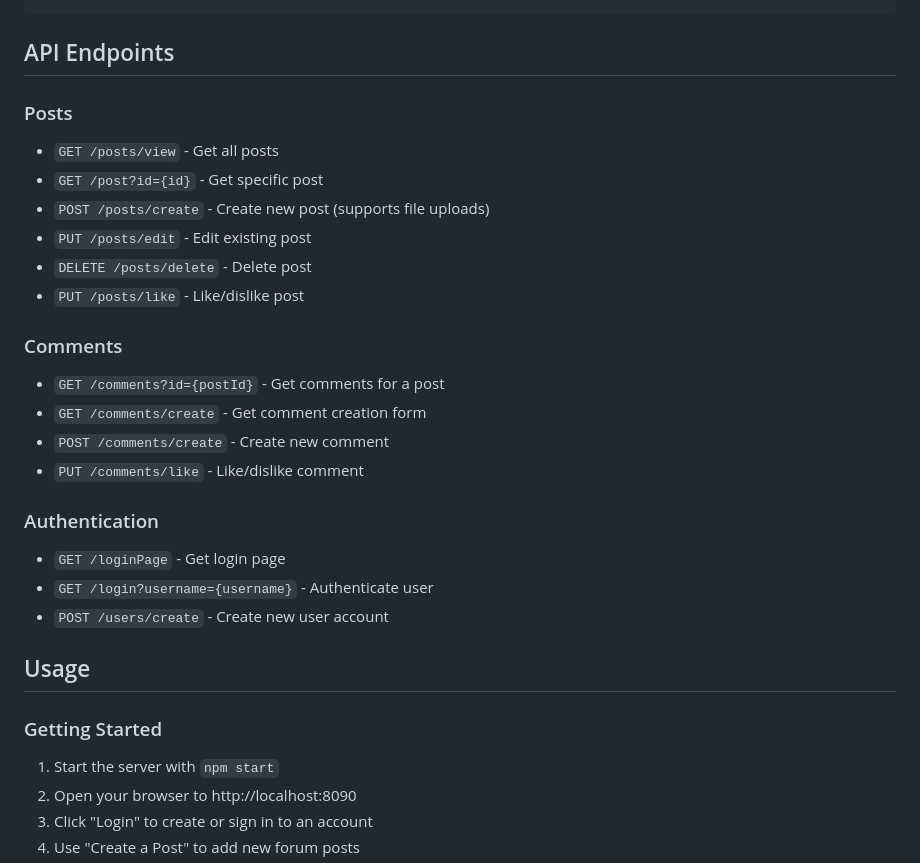
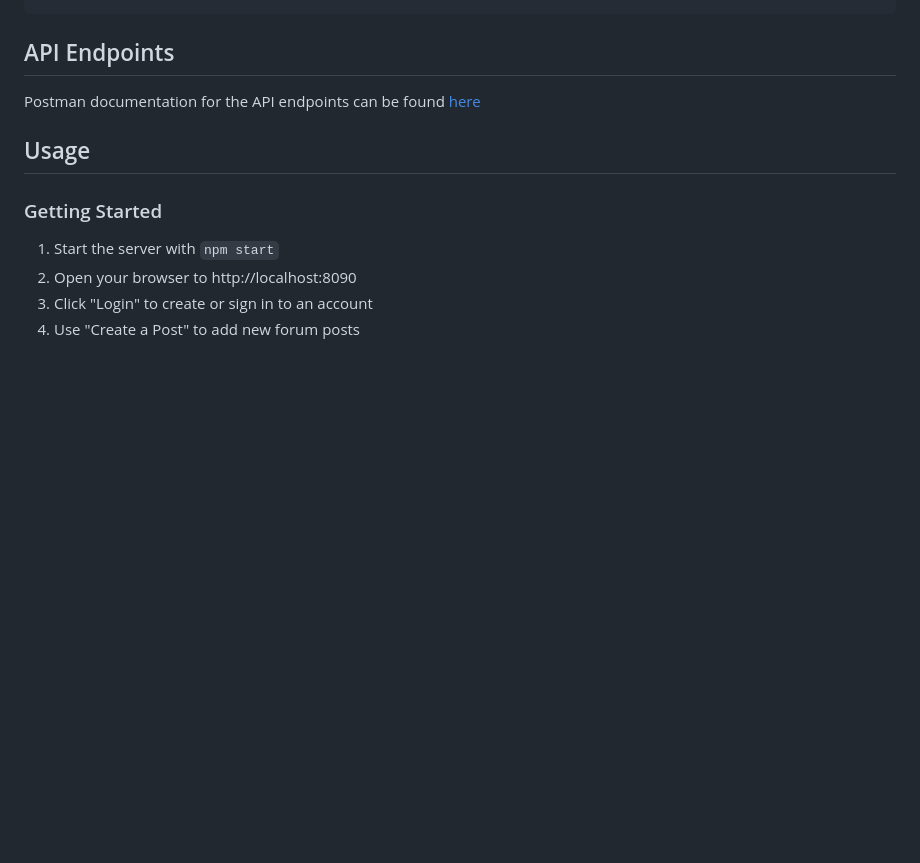
Before and after one commit to jacobHancock0402/Web-Forum, a Markdown page: README.md, the part around the change. Drawn GitHub-style; blank space fills up the shorter version.

```diff
--- a/README.md
+++ b/README.md
@@ -83,24 +83,7 @@ Web-Forum/
 
 ## API Endpoints
 
-### Posts
-- `GET /posts/view` - Get all posts
-- `GET /post?id={id}` - Get specific post
-- `POST /posts/create` - Create new post (supports file uploads)
-- `PUT /posts/edit` - Edit existing post
-- `DELETE /posts/delete` - Delete post
-- `PUT /posts/like` - Like/dislike post
-
-### Comments
-- `GET /comments?id={postId}` - Get comments for a post
-- `GET /comments/create` - Get comment creation form
-- `POST /comments/create` - Create new comment
-- `PUT /comments/like` - Like/dislike comment
-
-### Authentication
-- `GET /loginPage` - Get login page
-- `GET /login?username={username}` - Authenticate user
-- `POST /users/create` - Create new user account
+Postman documentation for the API endpoints can be found [here](https://www.postman.com/hancockjacob083/web-forum/collection/7e5y91g/web-forum?action=share&source=copy-link&creator=25497046)
 
 ## Usage
 
```
